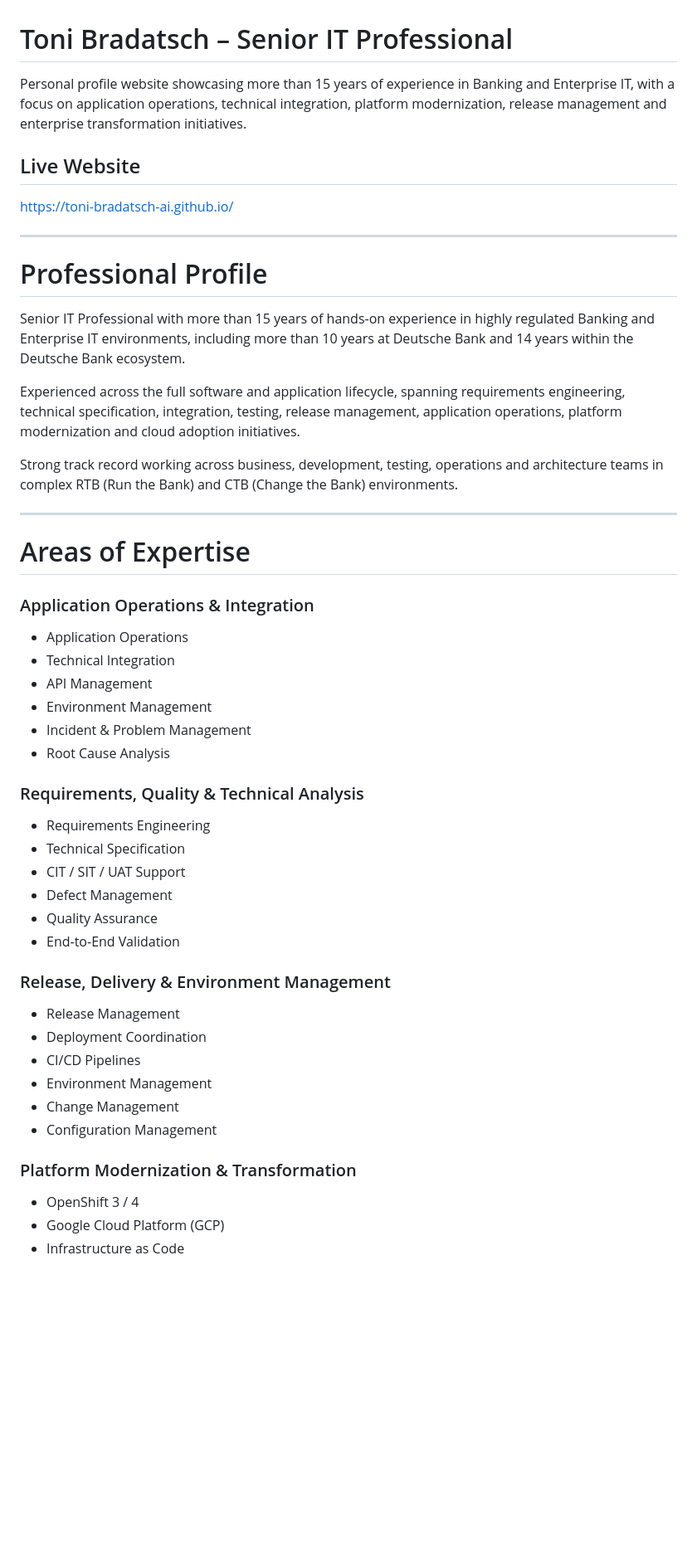
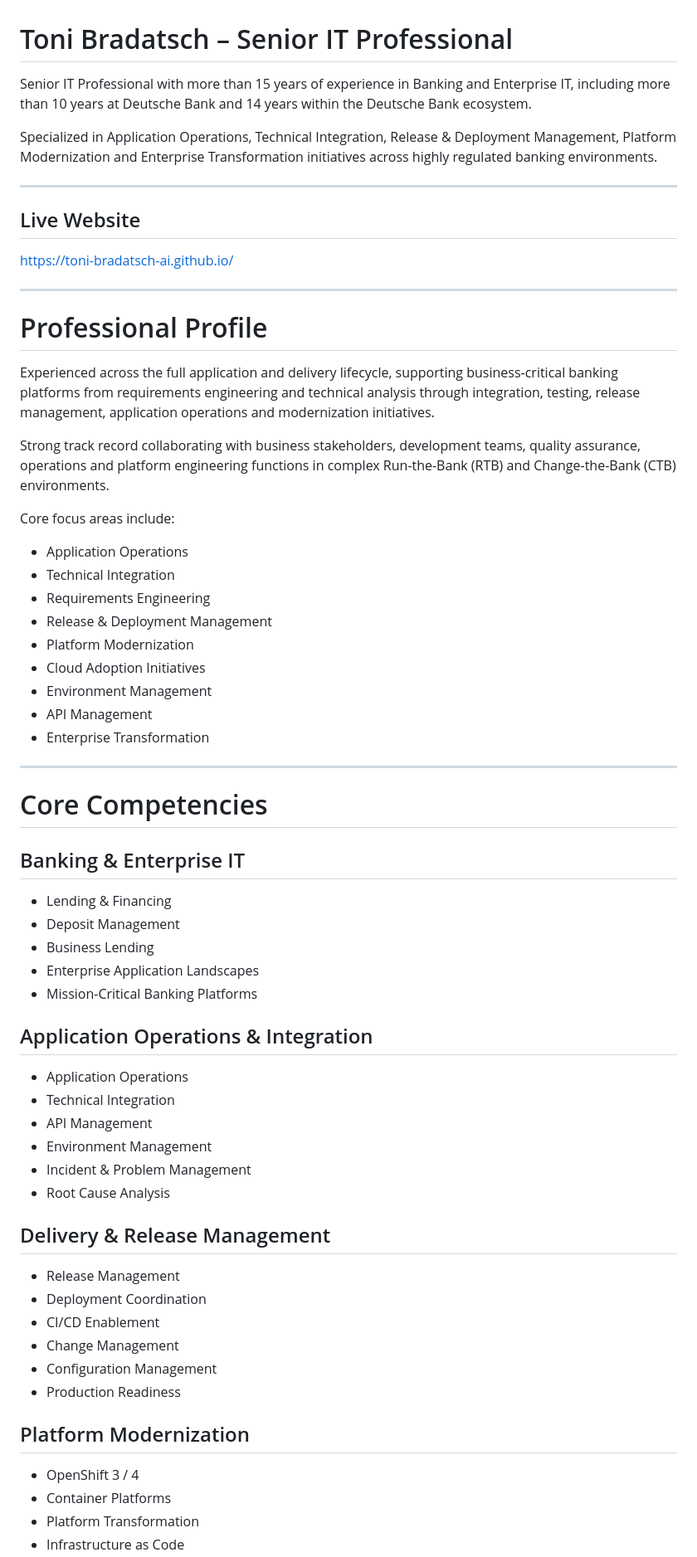
Before and after one commit to toni-bradatsch-ai/toni-bradatsch-ai.github.io, a Markdown page: README.md, the part around one of its changes. Shown at 83% size. Rendered like a GitHub page; blank space fills up the shorter version.

```diff
--- a/README.md
+++ b/README.md
@@ -1,6 +1,10 @@
 # Toni Bradatsch – Senior IT Professional
 
-Personal profile website showcasing more than 15 years of experience in Banking and Enterprise IT, with a focus on application operations, technical integration, platform modernization, release management and enterprise transformation initiatives.
+Senior IT Professional with more than 15 years of experience in Banking and Enterprise IT, including more than 10 years at Deutsche Bank and 14 years within the Deutsche Bank ecosystem.
+
+Specialized in Application Operations, Technical Integration, Release & Deployment Management, Platform Modernization and Enterprise Transformation initiatives across highly regulated banking environments.
+
+---
 
 ## Live Website
 
@@ -10,17 +14,35 @@ https://toni-bradatsch-ai.github.io/
 
 # Professional Profile
 
-Senior IT Professional with more than 15 years of hands-on experience in highly regulated Banking and Enterprise IT environments, including more than 10 years at Deutsche Bank and 14 years within the Deutsche Bank ecosystem.
+Experienced across the full application and delivery lifecycle, supporting business-critical banking platforms from requirements engineering and technical analysis through integration, testing, release management, application operations and modernization initiatives.
 
-Experienced across the full software and application lifecycle, spanning requirements engineering, technical specification, integration, testing, release management, application operations, platform modernization and cloud adoption initiatives.
+Strong track record collaborating with business stakeholders, development teams, quality assurance, operations and platform engineering functions in complex Run-the-Bank (RTB) and Change-the-Bank (CTB) environments.
 
-Strong track record working across business, development, testing, operations and architecture teams in complex RTB (Run the Bank) and CTB (Change the Bank) environments.
+Core focus areas include:
+
+* Application Operations
+* Technical Integration
+* Requirements Engineering
+* Release & Deployment Management
+* Platform Modernization
+* Cloud Adoption Initiatives
+* Environment Management
+* API Management
+* Enterprise Transformation
 
 ---
 
-# Areas of Expertise
+# Core Competencies
 
-### Application Operations & Integration
+## Banking & Enterprise IT
+
+* Lending & Financing
+* Deposit Management
+* Business Lending
+* Enterprise Application Landscapes
+* Mission-Critical Banking Platforms
+
+## Application Operations & Integration
 
 * Application Operations
 * Technical Integration
@@ -29,26 +51,18 @@ Strong track record working across business, development, testing, operations an
 * Incident & Problem Management
 * Root Cause Analysis
 
-### Requirements, Quality & Technical Analysis
-
-* Requirements Engineering
-* Technical Specification
-* CIT / SIT / UAT Support
-* Defect Management
-* Quality Assurance
-* End-to-End Validation
-
-### Release, Delivery & Environment Management
+## Delivery & Release Management
 
 * Release Management
 * Deployment Coordination
-* CI/CD Pipelines
-* Environment Management
+* CI/CD Enablement
 * Change Management
 * Configuration Management
+* Production Readiness
 
-### Platform Modernization & Transformation
+## Platform Modernization
 
 * OpenShift 3 / 4
-* Google Cloud Platform (GCP)
+* Container Platforms
+* Platform Transformation
 * Infrastructure as Code
```
Also changed, not shown: other parts of README.md (+54 -55 lines).
